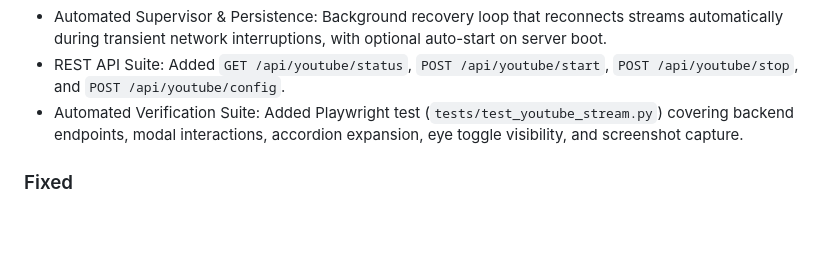
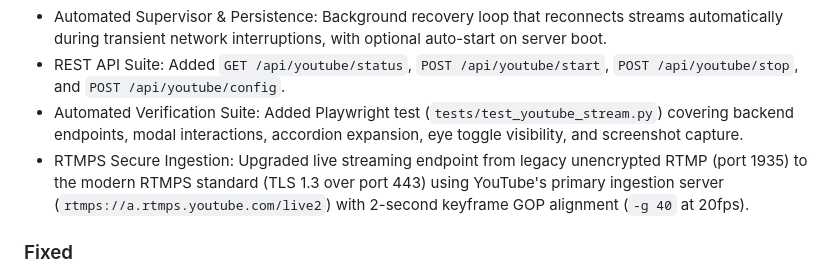
Before and after one commit to kaivyy/micam, a Markdown page: CHANGELOG.md, the part around the change. Rendered like a GitHub page; blank space fills up the shorter version.

Commit message:
feat(youtube): upgrade ingest to modern secure RTMPS (TLS 1.3 / 443) with 2s GOP alignment

```diff
--- a/CHANGELOG.md
+++ b/CHANGELOG.md
@@ -15,6 +15,7 @@ and this project adheres to [Semantic Versioning](https://semver.org/spec/v2.0.0
 - Automated Supervisor & Persistence: Background recovery loop that reconnects streams automatically during transient network interruptions, with optional auto-start on server boot.
 - REST API Suite: Added `GET /api/youtube/status`, `POST /api/youtube/start`, `POST /api/youtube/stop`, and `POST /api/youtube/config`.
 - Automated Verification Suite: Added Playwright test (`tests/test_youtube_stream.py`) covering backend endpoints, modal interactions, accordion expansion, eye toggle visibility, and screenshot capture.
+- RTMPS Secure Ingestion: Upgraded live streaming endpoint from legacy unencrypted RTMP (port 1935) to the modern RTMPS standard (TLS 1.3 over port 443) using YouTube's primary ingestion server (`rtmps://a.rtmps.youtube.com/live2`) with 2-second keyframe GOP alignment (`-g 40` at 20fps).
 
 ### Fixed
 - Setup Wizard redundant QR scan & login link: Automatically hid QR code box, countdown timer, and direct login link in Step 1 when the user is already authenticated with Xiaomi Cloud, displaying their verified account details and a direct "Lanjut ke Pilihan Kamera" action.
```
Also changed, not shown: docs/screenshots/youtube_preview.png, 1 other file.
